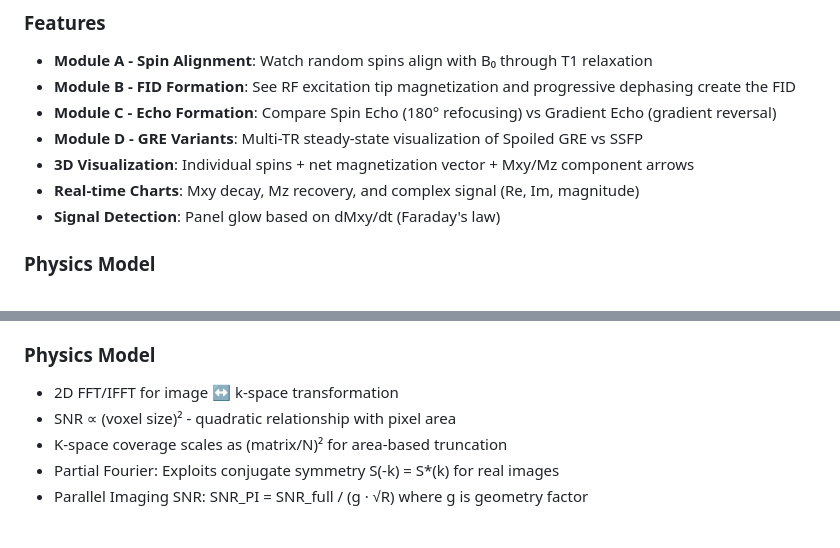
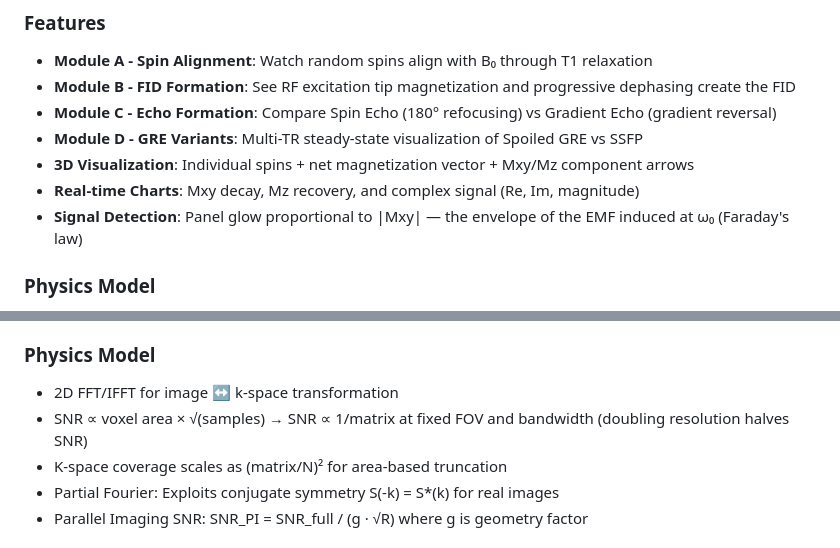
Before and after one commit to znee/MRphysics_simulation, a Markdown page: README.md, 2 parts joined by grey strips. Drawn GitHub-style.

Commit message:
README: Update signal detection and SNR descriptions to match fixes
Co-Authored-By: Claude Fable 5 <noreply@anthropic.com>

```diff
--- a/README.md
+++ b/README.md
@@ -19,7 +19,7 @@ Watch how spinning protons create the MR signal. Visualize magnetization dynamic
 - **Module D - GRE Variants**: Multi-TR steady-state visualization of Spoiled GRE vs SSFP
 - **3D Visualization**: Individual spins + net magnetization vector + Mxy/Mz component arrows
 - **Real-time Charts**: Mxy decay, Mz recovery, and complex signal (Re, Im, magnitude)
-- **Signal Detection**: Panel glow based on dMxy/dt (Faraday's law)
+- **Signal Detection**: Panel glow proportional to |Mxy| — the envelope of the EMF induced at ω₀ (Faraday's law)
 
 ### Physics Model
 - **Bloch Equations**: Full magnetization evolution with T1/T2 relaxation
@@ -103,7 +103,7 @@ Visualizes the relationship between spatial frequency domain (k-space) and image
 
 ### Physics Model
 - 2D FFT/IFFT for image ↔ k-space transformation
-- SNR ∝ (voxel size)² - quadratic relationship with pixel area
+- SNR ∝ voxel area × √(samples) → SNR ∝ 1/matrix at fixed FOV and bandwidth (doubling resolution halves SNR)
 - K-space coverage scales as (matrix/N)² for area-based truncation
 - Partial Fourier: Exploits conjugate symmetry S(-k) = S*(k) for real images
 - Parallel Imaging SNR: SNR_PI = SNR_full / (g · √R) where g is geometry factor
```
